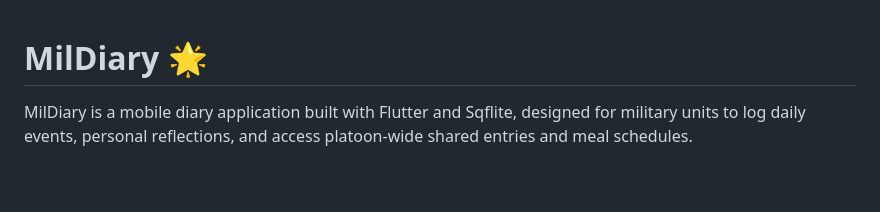
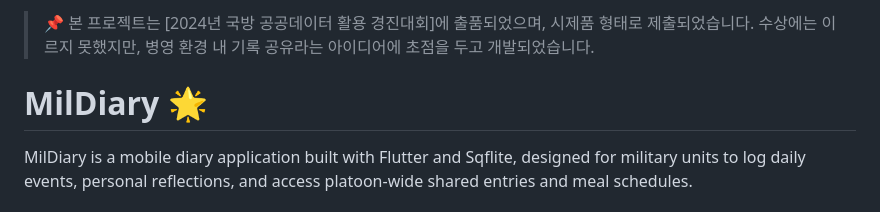
Before and after one commit to koreansandwich/millitary, a Markdown page: README.md, the part around the change. GitHub-like rendering; blank space fills up the shorter version.

```diff
--- a/README.md
+++ b/README.md
@@ -1,3 +1,6 @@
+> 📌 본 프로젝트는 [2024년 국방 공공데이터 활용 경진대회]에 출품되었으며, 시제품 형태로 제출되었습니다. 수상에는 이르지 못했지만, 병영 환경 내 기록 공유라는 아이디어에 초점을 두고 개발되었습니다.
+
+
 # MilDiary 🌟
 
 MilDiary is a mobile diary application built with Flutter and Sqflite, designed for military units to log daily events, personal reflections, and access platoon-wide shared entries and meal schedules.
```
